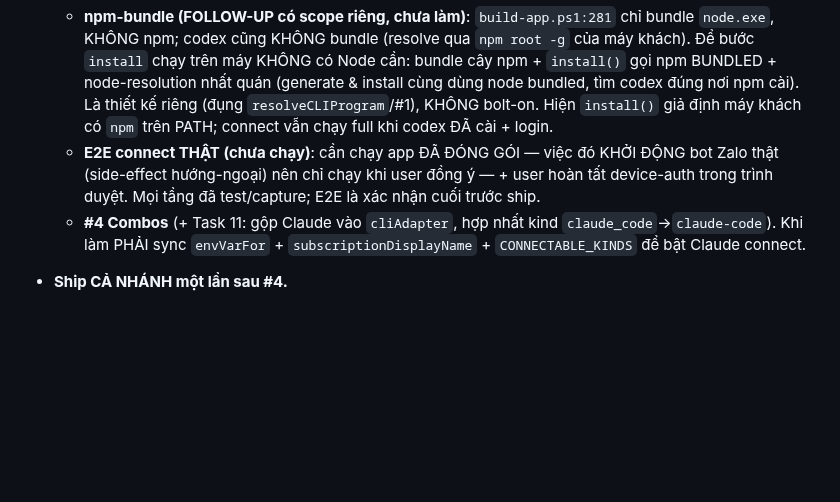
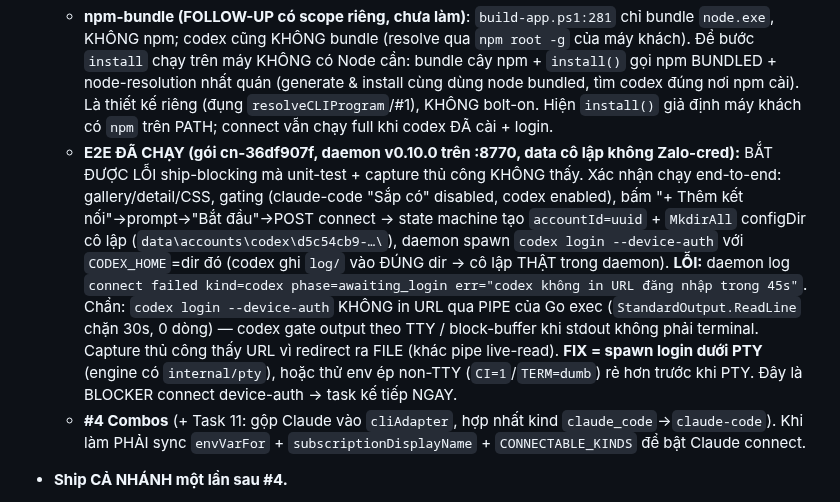
Before and after one commit to boizdeeptry/Zalo-Bot, a Markdown page: .planning/STATE.md, the part around the change. Drawn GitHub-style; blank space fills up the shorter version.

Commit message:
docs: E2E found device-auth pipe/TTY blocker; isolation confirmed in real daemon; fix=PTY

```diff
--- a/.planning/STATE.md
+++ b/.planning/STATE.md
@@ -63,9 +63,17 @@ CLI không phơi quota). Style-diversity giữa 2 CLI (trục provider) để #4
     Node cần: bundle cây npm + `install()` gọi npm BUNDLED + node-resolution nhất quán (generate & install cùng
     dùng node bundled, tìm codex đúng nơi npm cài). Là thiết kế riêng (đụng `resolveCLIProgram`/#1), KHÔNG bolt-on.
     Hiện `install()` giả định máy khách có `npm` trên PATH; connect vẫn chạy full khi codex ĐÃ cài + login.
-  - **E2E connect THẬT (chưa chạy)**: cần chạy app ĐÃ ĐÓNG GÓI — việc đó KHỞI ĐỘNG bot Zalo thật (side-effect
-    hướng-ngoại) nên chỉ chạy khi user đồng ý — + user hoàn tất device-auth trong trình duyệt. Mọi tầng đã
-    test/capture; E2E là xác nhận cuối trước ship.
+  - **E2E ĐÃ CHẠY (gói cn-36df907f, daemon v0.10.0 trên :8770, data cô lập không Zalo-cred):** BẮT ĐƯỢC LỖI
+    ship-blocking mà unit-test + capture thủ công KHÔNG thấy. Xác nhận chạy end-to-end: gallery/detail/CSS,
+    gating (claude-code "Sắp có" disabled, codex enabled), bấm "+ Thêm kết nối"→prompt→"Bắt đầu"→POST connect
+    → state machine tạo `accountId=uuid` + `MkdirAll` configDir cô lập (`data\accounts\codex\d5c54cb9-…\`),
+    daemon spawn `codex login --device-auth` với `CODEX_HOME`=dir đó (codex ghi `log/` vào ĐÚNG dir → cô lập
+    THẬT trong daemon). **LỖI:** daemon log `connect failed kind=codex phase=awaiting_login err="codex không
+    in URL đăng nhập trong 45s"`. Chẩn: `codex login --device-auth` KHÔNG in URL qua PIPE của Go exec
+    (`StandardOutput.ReadLine` chặn 30s, 0 dòng) — codex gate output theo TTY / block-buffer khi stdout không
+    phải terminal. Capture thủ công thấy URL vì redirect ra FILE (khác pipe live-read). **FIX = spawn login
+    dưới PTY** (engine có `internal/pty`), hoặc thử env ép non-TTY (`CI=1`/`TERM=dumb`) rẻ hơn trước khi PTY.
+    Đây là BLOCKER connect device-auth → task kế tiếp NGAY.
   - **#4 Combos** (+ Task 11: gộp Claude vào `cliAdapter`, hợp nhất kind `claude_code`→`claude-code`). Khi làm
     PHẢI sync `envVarFor` + `subscriptionDisplayName` + `CONNECTABLE_KINDS` để bật Claude connect.
 - **Ship CẢ NHÁNH một lần sau #4.**
```
